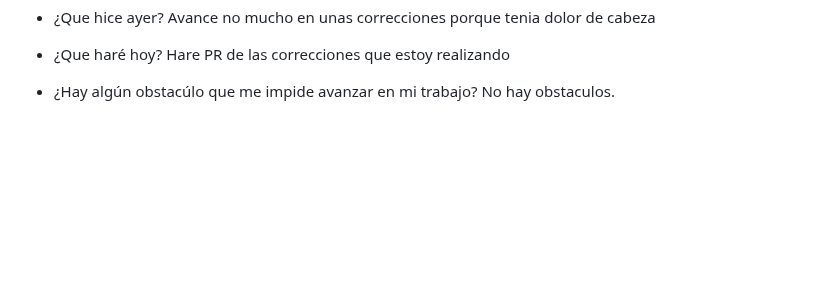
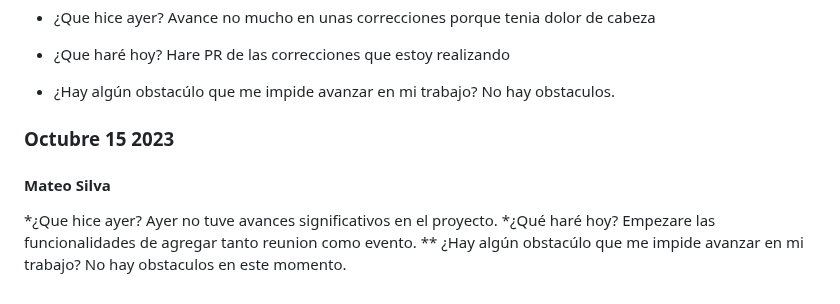
Before and after one commit to JuanJoDiaz19/CRM-filantropia-Icesi, a Markdown page: daily-reports.md, the part around the change. Drawn GitHub-style; blank space fills up the shorter version.

Commit message:
Mateo Silva: 15 de Octubre de 2023

```diff
--- a/daily-reports.md
+++ b/daily-reports.md
@@ -613,3 +613,13 @@ El tiempo que le tengo que dedicar a otras materias
   Hare PR de las correcciones que estoy realizando
 * ¿Hay algún obstacúlo que me impide avanzar en mi trabajo?
   No hay obstaculos.
+
+### Octubre 15 2023
+
+#### Mateo Silva
+*¿Que hice ayer?
+Ayer no tuve avances significativos en el proyecto.
+*¿Qué haré hoy?
+Empezare las funcionalidades de agregar tanto reunion como evento.
+** ¿Hay algún obstacúlo que me impide avanzar en mi trabajo?
+  No hay obstaculos en este momento.
```
